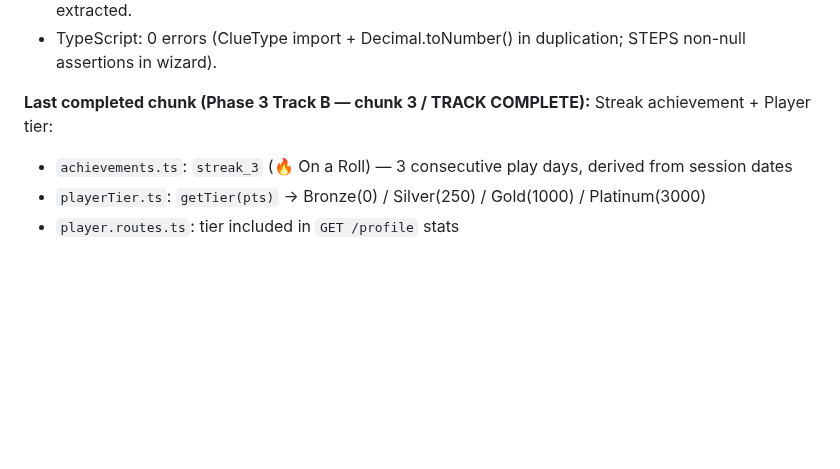
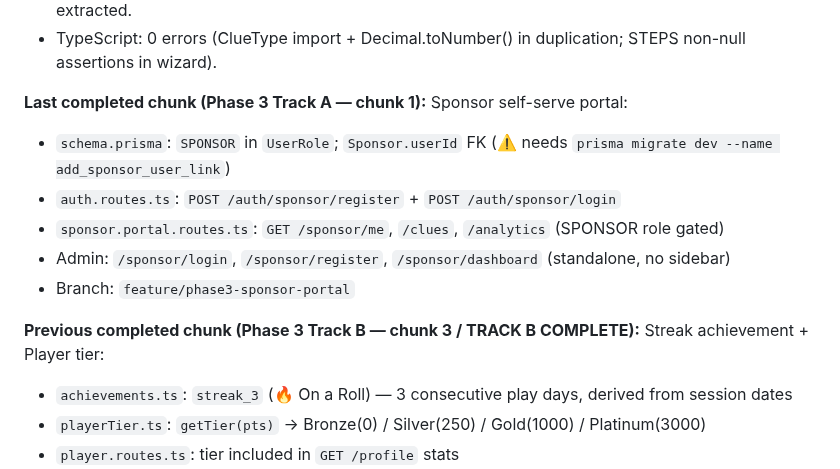
Before and after one commit to TaVlala/Treasure-Hunt, a Markdown page: CLAUDE.md, the part around the change. Drawn GitHub-style; blank space fills up the shorter version.

Commit message:
docs: Phase 3 Track A chunk 1 — sponsor portal
Co-Authored-By: Claude Sonnet 4.6 <noreply@anthropic.com>

```diff
--- a/CLAUDE.md
+++ b/CLAUDE.md
@@ -43,7 +43,14 @@ hunt tickets, and tourism board contracts.
 - Admin: loading skeleton pages for hunts/players/revenue/sponsors routes; Breadcrumb component extracted.
 - TypeScript: 0 errors (ClueType import + Decimal.toNumber() in duplication; STEPS non-null assertions in wizard).
 
-**Last completed chunk (Phase 3 Track B — chunk 3 / TRACK COMPLETE):** Streak achievement + Player tier:
+**Last completed chunk (Phase 3 Track A — chunk 1):** Sponsor self-serve portal:
+- `schema.prisma`: `SPONSOR` in `UserRole`; `Sponsor.userId` FK (⚠️ needs `prisma migrate dev --name add_sponsor_user_link`)
+- `auth.routes.ts`: `POST /auth/sponsor/register` + `POST /auth/sponsor/login`
+- `sponsor.portal.routes.ts`: `GET /sponsor/me`, `/clues`, `/analytics` (SPONSOR role gated)
+- Admin: `/sponsor/login`, `/sponsor/register`, `/sponsor/dashboard` (standalone, no sidebar)
+- Branch: `feature/phase3-sponsor-portal`
+
+**Previous completed chunk (Phase 3 Track B — chunk 3 / TRACK B COMPLETE):** Streak achievement + Player tier:
 - `achievements.ts`: `streak_3` (🔥 On a Roll) — 3 consecutive play days, derived from session dates
 - `playerTier.ts`: `getTier(pts)` → Bronze(0) / Silver(250) / Gold(1000) / Platinum(3000)
 - `player.routes.ts`: tier included in `GET /profile` stats
```
Also changed, not shown: docs/PROGRESS.md (+1 -1 lines).
